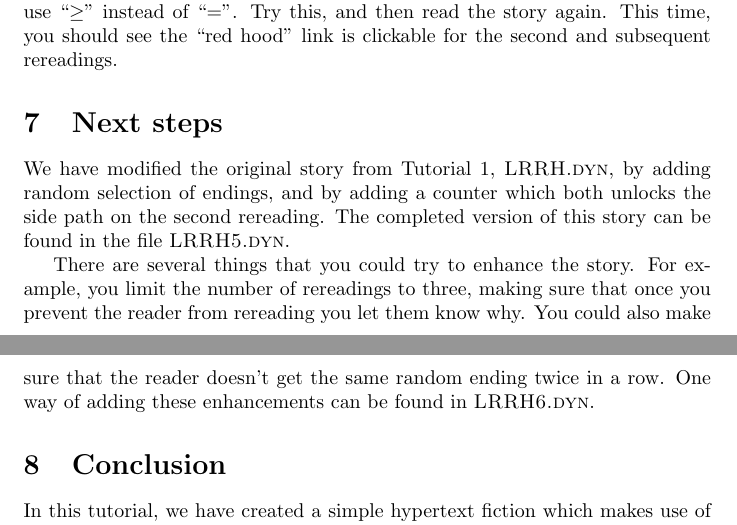
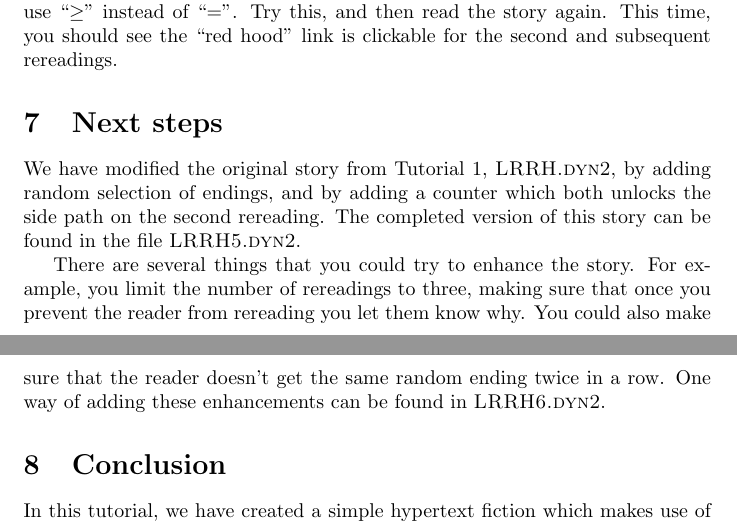
Before and after one commit to narrativeandplay/hypedyn2, a LaTeX document (doc/hypedyn-tutorial-4.tex): two parts of pages 12 and 13 of 13, joined at a grey line, cut so that both start at the same text. Compiled offline with pdfLaTeX.

Commit message:
Fix minor errors with filenames in tutorials, and clean up example filenames.

```diff
--- a/doc/hypedyn-tutorial-4.tex
+++ b/doc/hypedyn-tutorial-4.tex
@@ -407,10 +407,10 @@ Remember, we set the condition on the fragment to be ``Number fact counter = 2''
 
 \section{Next steps}
 
-We have modified the original story from Tutorial 1, \textsc{LRRH.dyn}, by adding random selection of endings, and by adding a counter which both unlocks the side path on the second rereading. The completed version of this story can be found in the file \textsc{LRRH5.dyn}.
+We have modified the original story from Tutorial 1, \textsc{LRRH.dyn2}, by adding random selection of endings, and by adding a counter which both unlocks the side path on the second rereading. The completed version of this story can be found in the file \textsc{LRRH5.dyn2}.
 
 There are several things that you could try to enhance the story. For  example, you limit the number of rereadings to three, making sure that once
-you prevent the reader from rereading you let them know why. You could also make sure that the reader doesn't get the same random ending twice in a row. One way of adding these enhancements can be found in \textsc{LRRH6.dyn}.
+you prevent the reader from rereading you let them know why. You could also make sure that the reader doesn't get the same random ending twice in a row. One way of adding these enhancements can be found in \textsc{LRRH6.dyn2}.
 
 \section{Conclusion}
 
```
Also changed, not shown: doc/hypedyn-tutorial-3.tex (+1 -1 lines), 12 other files.
